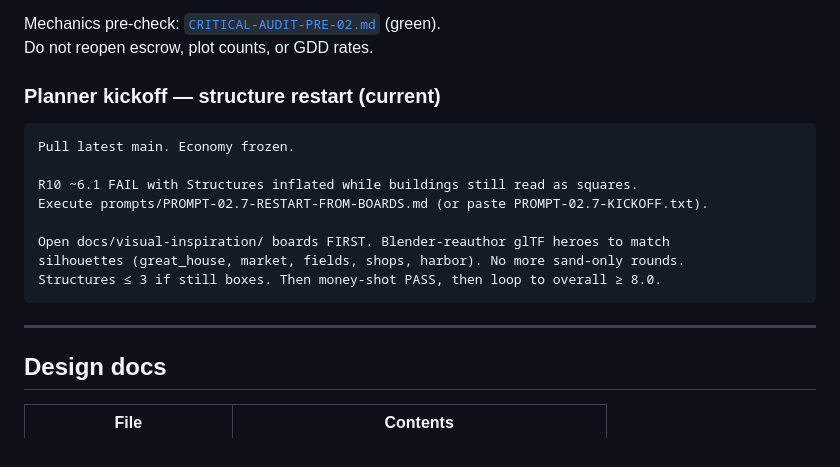
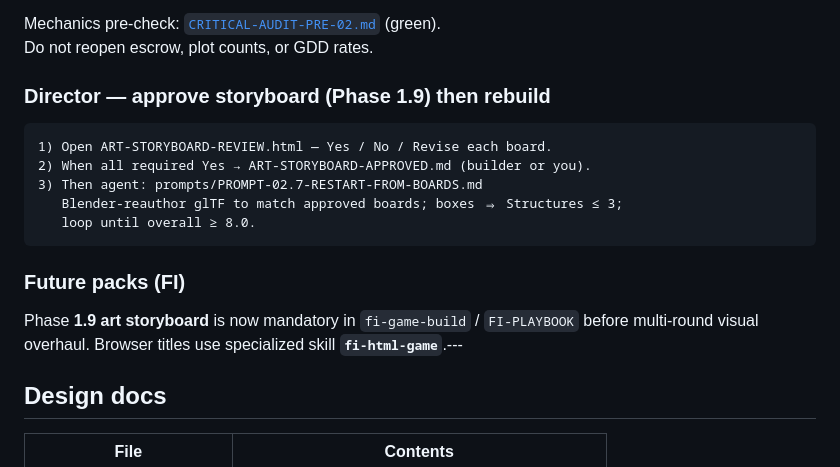
Before and after one commit to Future-Industries-Hank/Immortal-Shores, a Markdown page: README.md, the part around the change. Drawn GitHub-style.

Commit message:
docs: README phase map includes 1.9 storyboard gate

````diff
--- a/README.md
+++ b/README.md
@@ -48,19 +48,19 @@ See [`HOSTING.md`](./HOSTING.md).
 Mechanics pre-check: [`CRITICAL-AUDIT-PRE-02.md`](./CRITICAL-AUDIT-PRE-02.md) (green).
 Do not reopen escrow, plot counts, or GDD rates.
 
-### Planner kickoff — structure restart (current)
+### Director — approve storyboard (Phase 1.9) then rebuild
 
 ```text
-Pull latest main. Economy frozen.
+1) Open ART-STORYBOARD-REVIEW.html — Yes / No / Revise each board.
+2) When all required Yes → ART-STORYBOARD-APPROVED.md (builder or you).
+3) Then agent: prompts/PROMPT-02.7-RESTART-FROM-BOARDS.md
+   Blender-reauthor glTF to match approved boards; boxes ⇒ Structures ≤ 3;
+   loop until overall ≥ 8.0.
+```
 
-R10 ~6.1 FAIL with Structures inflated while buildings still read as squares.
-Execute prompts/PROMPT-02.7-RESTART-FROM-BOARDS.md (or paste PROMPT-02.7-KICKOFF.txt).
+### Future packs (FI)
 
-Open docs/visual-inspiration/ boards FIRST. Blender-reauthor glTF heroes to match
-silhouettes (great_house, market, fields, shops, harbor). No more sand-only rounds.
-Structures ≤ 3 if still boxes. Then money-shot PASS, then loop to overall ≥ 8.0.
-```
----
+Phase **1.9 art storyboard** is now mandatory in `fi-game-build` / `FI-PLAYBOOK` before multi-round visual overhaul. Browser titles use specialized skill **`fi-html-game`**.---
 
 ## Design docs
 
````
